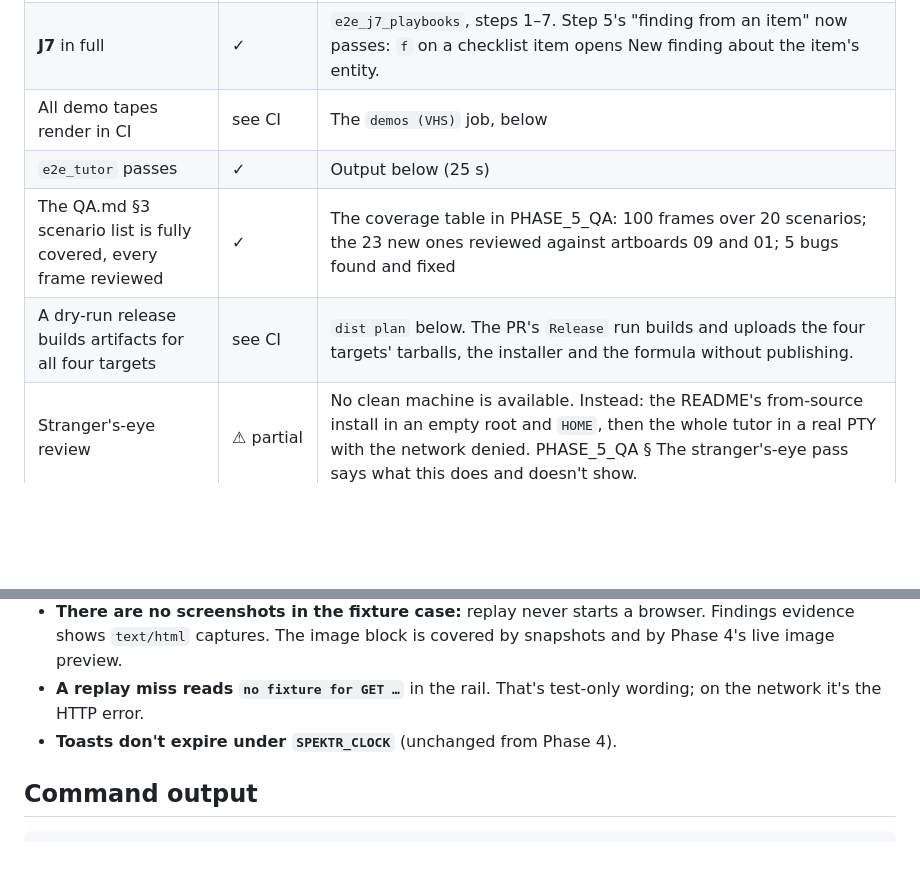
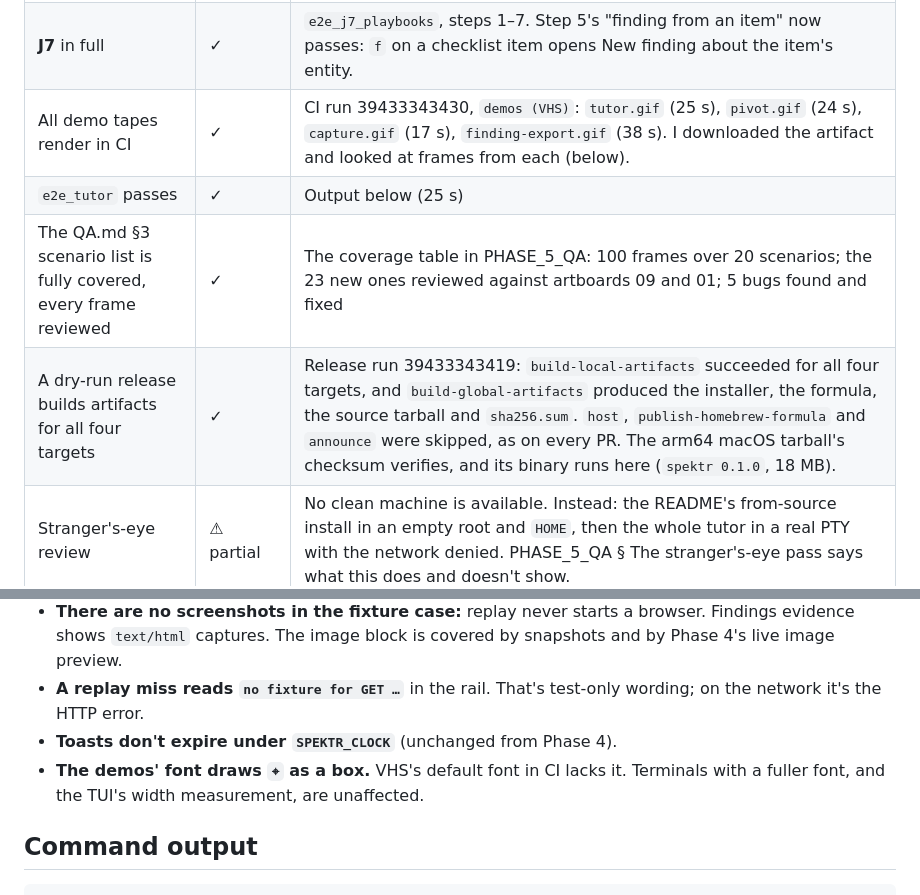
Before and after one commit to infktd/spektr, a Markdown page: docs/phases/PHASE_5_COMPLETE.md, 2 parts joined by grey strips. Rendered like a GitHub page; blank space fills up the shorter version.

```diff
--- a/docs/phases/PHASE_5_COMPLETE.md
+++ b/docs/phases/PHASE_5_COMPLETE.md
@@ -105,10 +105,10 @@ Branch `phase-5-release` · 2026-10-20. QA report: [PHASE_5_QA.md](PHASE_5_QA.md
 | **J5** integrity | ✓ | `e2e_verify`: `verify` prints `✓`; it reports the first broken row after an audit row is altered, and catches a corrupted evidence blob (exit 3) |
 | **J6** in full: email seed, `--format md` | ✓ | `e2e_headless j6_email_seed_then_markdown`: `spektr new`, then `run --seed email:jordan.marlow@mail.example --depth 2`, then `export --format md`, with no TTY; the report has `## Case`, the email seed and the graph counts |
 | **J7** in full | ✓ | `e2e_j7_playbooks`, steps 1–7. Step 5's "finding from an item" now passes: `f` on a checklist item opens New finding about the item's entity. |
-| All demo tapes render in CI | see CI | The `demos (VHS)` job, below |
+| All demo tapes render in CI | ✓ | CI run 39433343430, `demos (VHS)`: `tutor.gif` (25 s), `pivot.gif` (24 s), `capture.gif` (17 s), `finding-export.gif` (38 s). I downloaded the artifact and looked at frames from each (below). |
 | `e2e_tutor` passes | ✓ | Output below (25 s) |
 | The QA.md §3 scenario list is fully covered, every frame reviewed | ✓ | The coverage table in PHASE_5_QA: 100 frames over 20 scenarios; the 23 new ones reviewed against artboards 09 and 01; 5 bugs found and fixed |
-| A dry-run release builds artifacts for all four targets | see CI | `dist plan` below. The PR's `Release` run builds and uploads the four targets' tarballs, the installer and the formula without publishing. |
+| A dry-run release builds artifacts for all four targets | ✓ | Release run 39433343419: `build-local-artifacts` succeeded for all four targets, and `build-global-artifacts` produced the installer, the formula, the source tarball and `sha256.sum`. `host`, `publish-homebrew-formula` and `announce` were skipped, as on every PR. The arm64 macOS tarball's checksum verifies, and its binary runs here (`spektr 0.1.0`, 18 MB). |
 | Stranger's-eye review | ⚠ partial | No clean machine is available. Instead: the README's from-source install in an empty root and `HOME`, then the whole tutor in a real PTY with the network denied. PHASE_5_QA § The stranger's-eye pass says what this does and doesn't show. |
 
 ## Deviations from the spec, and why
@@ -136,6 +136,7 @@ Branch `phase-5-release` · 2026-10-20. QA report: [PHASE_5_QA.md](PHASE_5_QA.md
 - **There are no screenshots in the fixture case:** replay never starts a browser. Findings evidence shows `text/html` captures. The image block is covered by snapshots and by Phase 4's live image preview.
 - **A replay miss reads `no fixture for GET …`** in the rail. That's test-only wording; on the network it's the HTTP error.
 - **Toasts don't expire under `SPEKTR_CLOCK`** (unchanged from Phase 4).
+- **The demos' font draws `⌖` as a box.** VHS's default font in CI lacks it. Terminals with a fuller font, and the TUI's width measurement, are unaffected.
 
 ## Command output
 
```
Also changed, not shown: other parts of docs/phases/PHASE_5_COMPLETE.md (+61 -1 lines).
